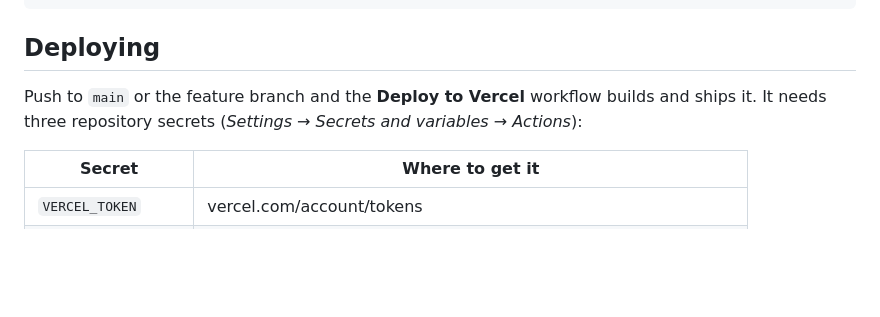
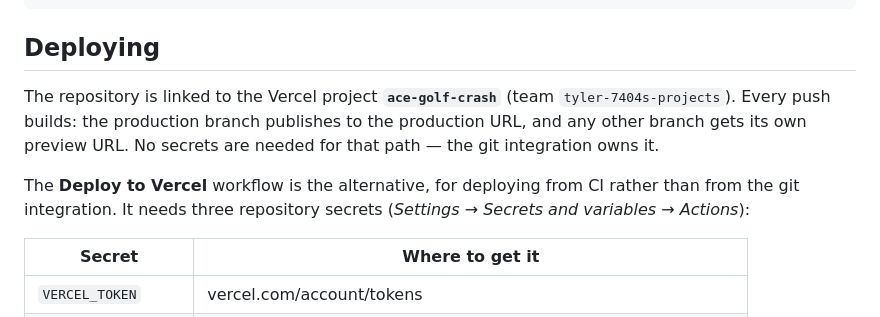
Before and after one commit to tyler618/lucy-game, a Markdown page: README.md, the part around the change. GitHub-like rendering; blank space fills up the shorter version.

Commit message:
docs: record the linked Vercel project
The repo is linked to the ace-golf-crash Vercel project, so every push builds
and non-production branches get their own preview URL. The Actions workflow
stays as the CI-driven alternative.

```diff
--- a/README.md
+++ b/README.md
@@ -112,8 +112,13 @@ node scripts/fetch-assets.mjs        # materialise into apps/web/public/assets
 
 ## Deploying
 
-Push to `main` or the feature branch and the **Deploy to Vercel** workflow
-builds and ships it. It needs three repository secrets
+The repository is linked to the Vercel project **`ace-golf-crash`**
+(team `tyler-7404s-projects`). Every push builds: the production branch
+publishes to the production URL, and any other branch gets its own preview URL.
+No secrets are needed for that path — the git integration owns it.
+
+The **Deploy to Vercel** workflow is the alternative, for deploying from CI
+rather than from the git integration. It needs three repository secrets
 (*Settings → Secrets and variables → Actions*):
 
 | Secret | Where to get it |
```
